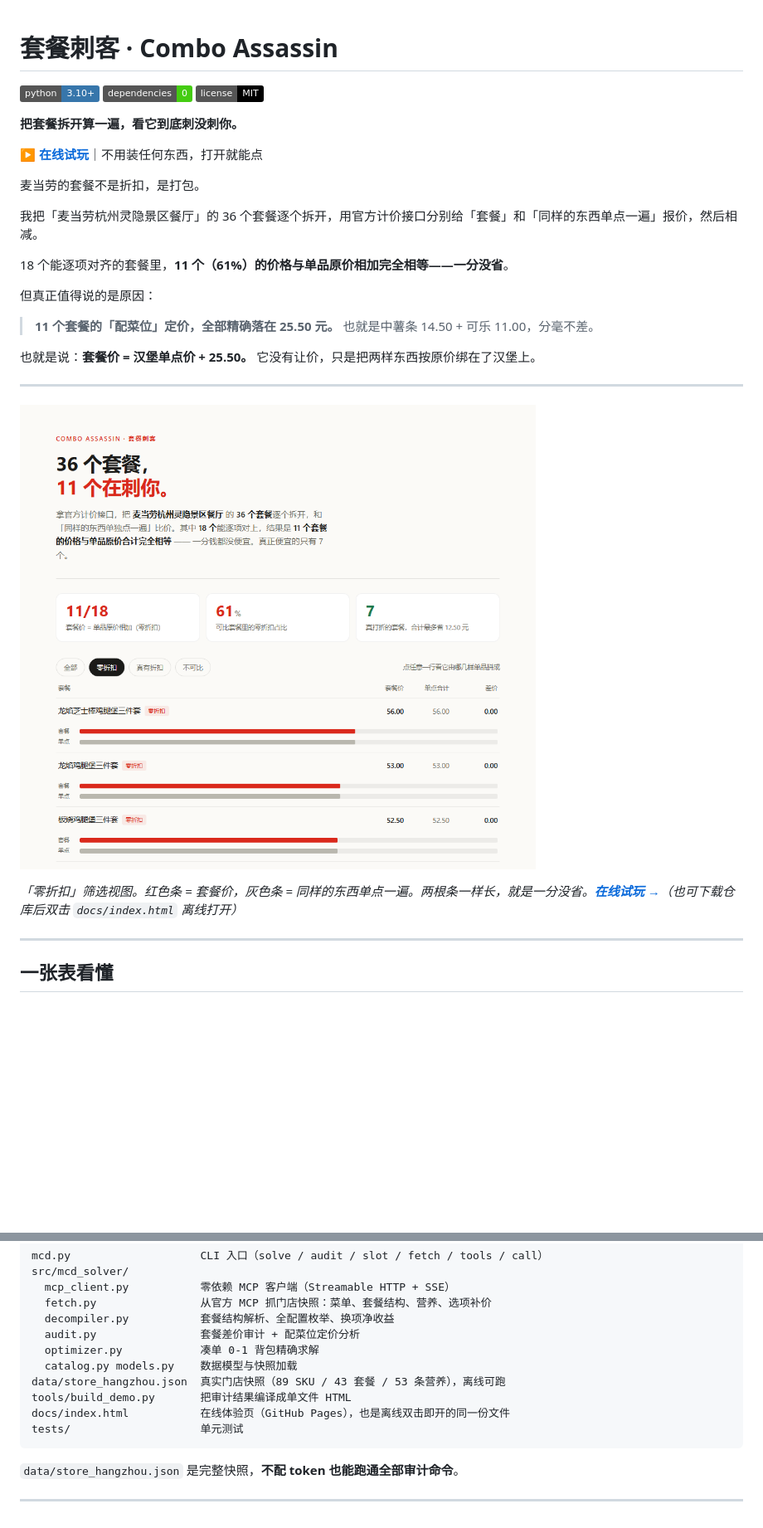
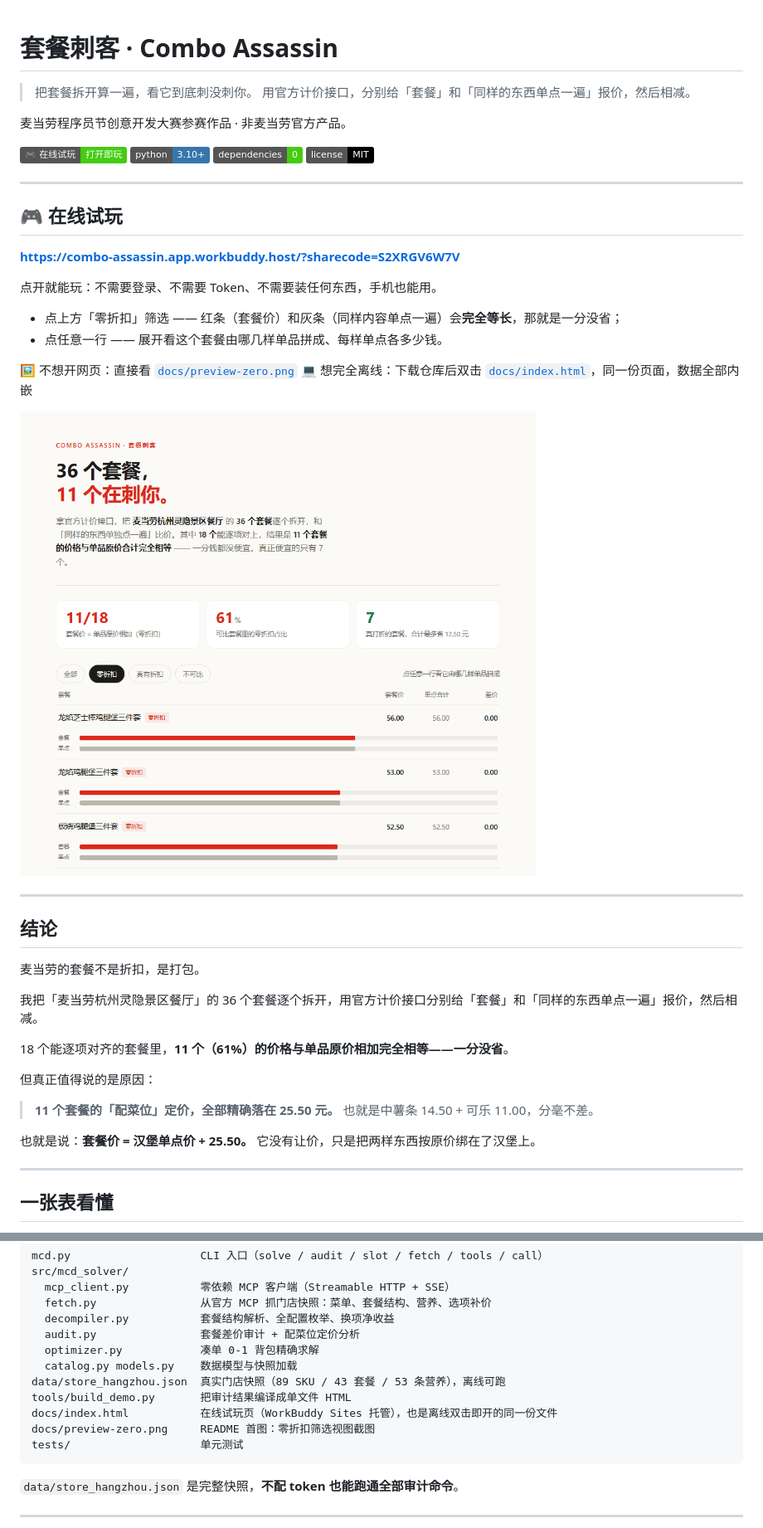
Before and after one commit to HadesWing/McDonald, a Markdown page: README.md, 2 parts joined by grey strips. Shown at 83% size. Rendered like a GitHub page; badges without logos; blank space fills up the shorter version.

Commit message:
docs: README 首屏按参赛仓库惯例挂在线试玩入口
- 顶部加可点击的「在线试玩」badge + 独立「🎮 在线试玩」板块，裸链接可复制
- 首图提前到顶部，结论段改为「## 结论」
- 结论命令处与页脚各加一次入口，移除旧的中段重复截图

````diff
--- a/README.md
+++ b/README.md
@@ -1,10 +1,32 @@
 # 套餐刺客 · Combo Assassin
 
+> 把套餐拆开算一遍，看它到底刺没刺你。
+> 用官方计价接口，分别给「套餐」和「同样的东西单点一遍」报价，然后相减。
+
+麦当劳程序员节创意开发大赛参赛作品 · 非麦当劳官方产品。
+
+[![在线试玩](https://img.shields.io/badge/%F0%9F%8E%AE%20%E5%9C%A8%E7%BA%BF%E8%AF%95%E7%8E%A9-%E6%89%93%E5%BC%80%E5%8D%B3%E7%8E%A9-success)](https://combo-assassin.app.workbuddy.host/?sharecode=S2XRGV6W7V)
 ![Python](https://img.shields.io/badge/python-3.10%2B-3776AB) ![零依赖](https://img.shields.io/badge/dependencies-0-success) ![License](https://img.shields.io/badge/license-MIT-black)
 
-**把套餐拆开算一遍，看它到底刺没刺你。**
+---
 
-**[▶ 在线试玩](https://combo-assassin.app.workbuddy.host/?sharecode=S2XRGV6W7V)**｜不用装任何东西，打开就能点
+## 🎮 在线试玩
+
+**<https://combo-assassin.app.workbuddy.host/?sharecode=S2XRGV6W7V>**
+
+点开就能玩：不需要登录、不需要 Token、不需要装任何东西，手机也能用。
+
+- 点上方「零折扣」筛选 —— 红条（套餐价）和灰条（同样内容单点一遍）会**完全等长**，那就是一分没省；
+- 点任意一行 —— 展开看这个套餐由哪几样单品拼成、每样单点各多少钱。
+
+🖼️ 不想开网页：直接看 [`docs/preview-zero.png`](docs/preview-zero.png)
+💻 想完全离线：下载仓库后双击 [`docs/index.html`](docs/index.html)，同一份页面，数据全部内嵌
+
+![零折扣套餐：套餐价与单点合计条形完全等长](docs/preview-zero.png)
+
+---
+
+## 结论
 
 麦当劳的套餐不是折扣，是打包。
 
@@ -18,12 +40,6 @@
 > 也就是中薯条 14.50 + 可乐 11.00，分毫不差。
 
 也就是说：**套餐价 = 汉堡单点价 + 25.50。** 它没有让价，只是把两样东西按原价绑在了汉堡上。
-
----
-
-![零折扣套餐：套餐价与单点合计条形完全等长](docs/preview-zero.png)
-
-*「零折扣」筛选视图。红色条 = 套餐价，灰色条 = 同样的东西单点一遍。两根条一样长，就是一分没省。**[在线试玩 →](https://combo-assassin.app.workbuddy.host/?sharecode=S2XRGV6W7V)**（也可下载仓库后双击 `docs/index.html` 离线打开）*
 
 ---
 
@@ -132,7 +150,8 @@ src/mcd_solver/
   catalog.py models.py    数据模型与快照加载
 data/store_hangzhou.json  真实门店快照（89 SKU / 43 套餐 / 53 条营养），离线可跑
 tools/build_demo.py       把审计结果编译成单文件 HTML
-docs/index.html           在线体验页（GitHub Pages），也是离线双击即开的同一份文件
+docs/index.html           在线试玩页（WorkBuddy Sites 托管），也是离线双击即开的同一份文件
+docs/preview-zero.png     README 首图：零折扣筛选视图截图
 tests/                    单元测试
 ```
 
````
Also changed, not shown: other parts of README.md (+4 -0 lines).
